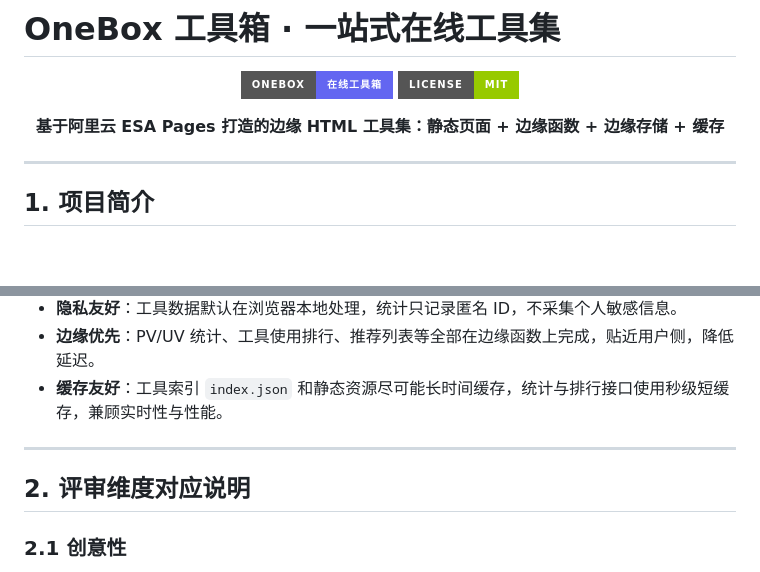
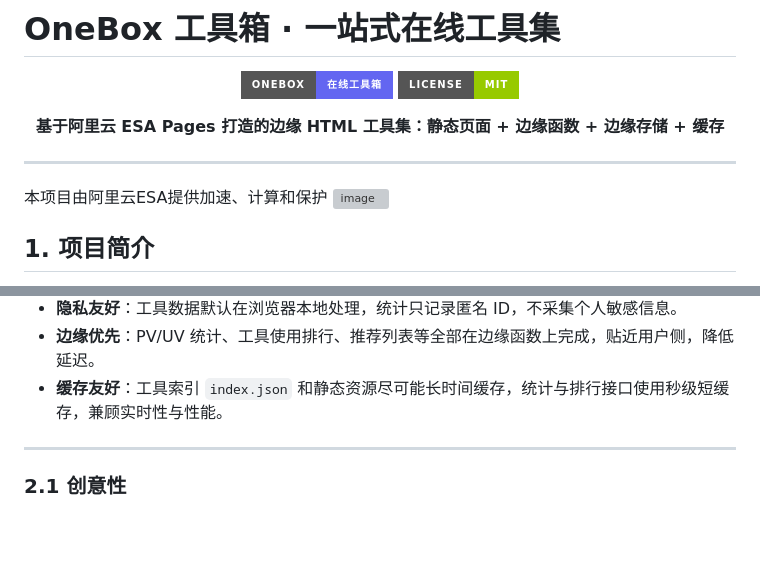
Before and after one commit to andic1/ESA-tools-, a Markdown page: readme.md, 2 parts joined by grey strips. Drawn GitHub-style; badges without logos; blank space fills up the shorter version; grey boxes are pictures that could not be loaded.

```diff
--- a/readme.md
+++ b/readme.md
@@ -10,6 +10,8 @@
 </div>
 
 ---
+本项目由阿里云ESA提供加速、计算和保护
+<img width="7534" height="844" alt="image" src="https://github.com/user-attachments/assets/b0675357-f4db-4ef5-8149-a1054b41aac2" />
 
 ## 1. 项目简介
 
@@ -32,7 +34,6 @@ OneBox 工具箱 起源于开源项目 JustHTMLs，在其基础上进行了大
 
 ---
 
-## 2. 评审维度对应说明
 
 ### 2.1 创意性
 
```
